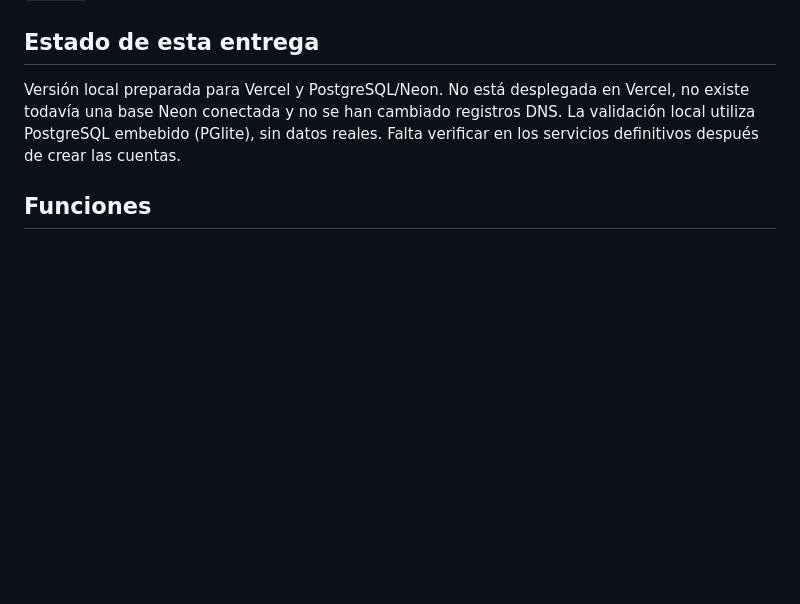
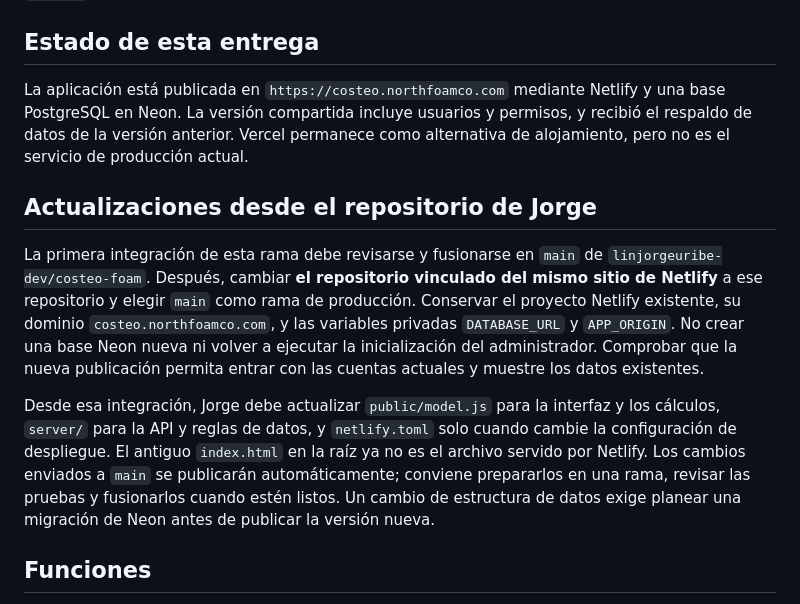
Before and after one commit to JulianaIan2025/costeo-foam, a Markdown page: README.md, the part around the change. Drawn GitHub-style; blank space fills up the shorter version.

Commit message:
Document safe handoff to Jorge's repository

```diff
--- a/README.md
+++ b/README.md
@@ -4,7 +4,13 @@ Aplicación financiera adaptada del repositorio `linjorgeuribe-dev/costeo-foam`,
 
 ## Estado de esta entrega
 
-Versión local preparada para Vercel y PostgreSQL/Neon. No está desplegada en Vercel, no existe todavía una base Neon conectada y no se han cambiado registros DNS. La validación local utiliza PostgreSQL embebido (PGlite), sin datos reales. Falta verificar en los servicios definitivos después de crear las cuentas.
+La aplicación está publicada en `https://costeo.northfoamco.com` mediante Netlify y una base PostgreSQL en Neon. La versión compartida incluye usuarios y permisos, y recibió el respaldo de datos de la versión anterior. Vercel permanece como alternativa de alojamiento, pero no es el servicio de producción actual.
+
+## Actualizaciones desde el repositorio de Jorge
+
+La primera integración de esta rama debe revisarse y fusionarse en `main` de `linjorgeuribe-dev/costeo-foam`. Después, cambiar **el repositorio vinculado del mismo sitio de Netlify** a ese repositorio y elegir `main` como rama de producción. Conservar el proyecto Netlify existente, su dominio `costeo.northfoamco.com`, y las variables privadas `DATABASE_URL` y `APP_ORIGIN`. No crear una base Neon nueva ni volver a ejecutar la inicialización del administrador. Comprobar que la nueva publicación permita entrar con las cuentas actuales y muestre los datos existentes.
+
+Desde esa integración, Jorge debe actualizar `public/model.js` para la interfaz y los cálculos, `server/` para la API y reglas de datos, y `netlify.toml` solo cuando cambie la configuración de despliegue. El antiguo `index.html` en la raíz ya no es el archivo servido por Netlify. Los cambios enviados a `main` se publicarán automáticamente; conviene prepararlos en una rama, revisar las pruebas y fusionarlos cuando estén listos. Un cambio de estructura de datos exige planear una migración de Neon antes de publicar la versión nueva.
 
 ## Funciones
 
```
